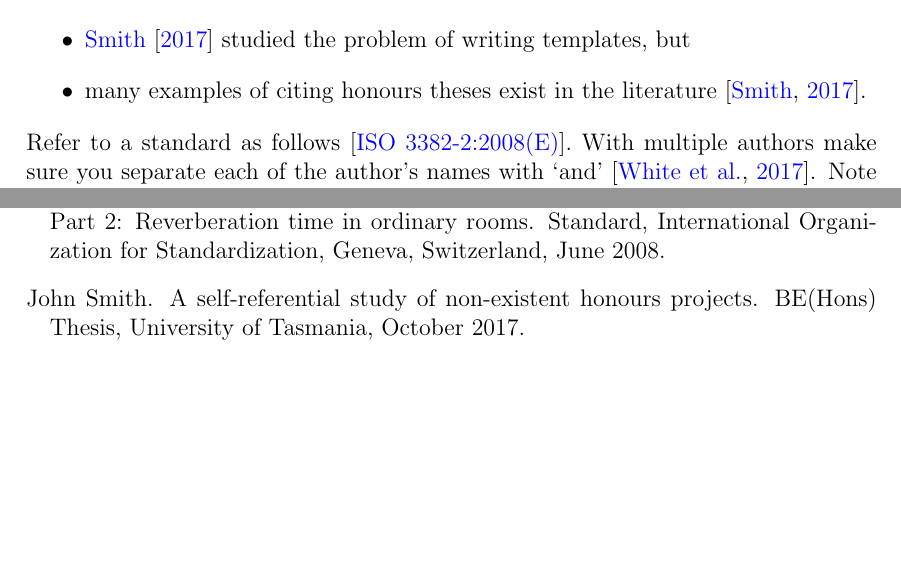
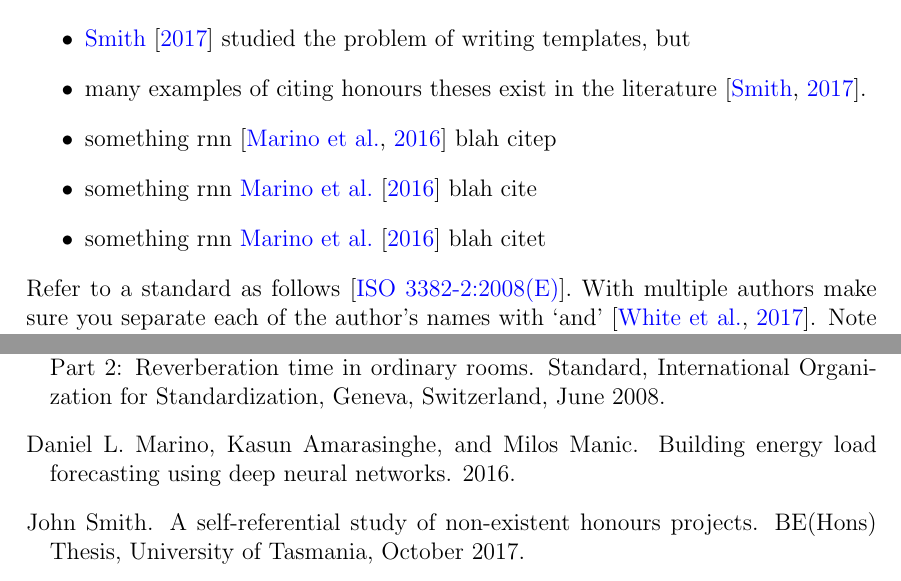
Before and after one commit to jurasofish/load_forecast_thesis, a LaTeX thesis (lf-thesis.tex, which reads Chapter1_ex.tex, lf-thesis.bib): two parts of pages 19 and 33 of 37, joined at a grey line, cut so that both start at the same text, the shorter picture padded with empty space. Compiled offline with pdfLaTeX.

Commit message:
added exampl Marino citation

```diff
--- a/Chapter1_ex.tex
+++ b/Chapter1_ex.tex
@@ -10,6 +10,9 @@ To illustrate the difference between \verb|\citet| and \verb|\citep|, and how to
 \begin{itemize}
   \item \citet{Smith} studied the problem of writing templates, but
   \item many examples of citing honours theses exist in the literature \citep{Smith}.
+  \item something rnn \citep{Marino2016} blah citep
+  \item something rnn \cite{Marino2016} blah cite
+  \item something rnn \citet{Marino2016} blah citet
 \end{itemize}
 Refer to a standard as follows \citep{ISO3382-2}. With multiple authors make sure you separate each of the author's names with `and' \citep{BookExample}. Note the following features in this reference to \citet{vonKarman}:
 \begin{itemize}
--- a/lf-thesis.bib
+++ b/lf-thesis.bib
@@ -22,6 +22,7 @@ Authors claim it works far better than plain LSTM ( such as implemented by Marin
 @Article{Marino2016,
   author      = {Daniel L. Marino and Kasun Amarasinghe and Milos Manic},
   title       = {Building Energy Load Forecasting using Deep Neural Networks},
+  year        = {2016},
   date        = {2016-10-29},
   eprint      = {1610.09460v1},
   eprintclass = {cs.NE},
```
